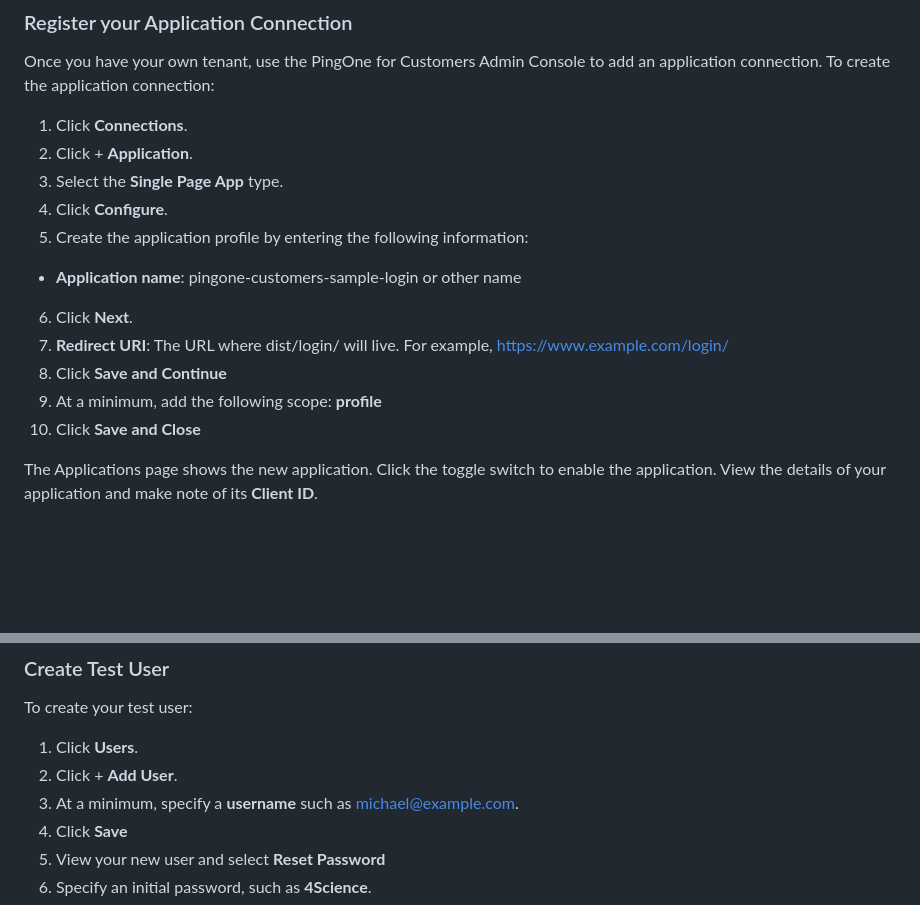
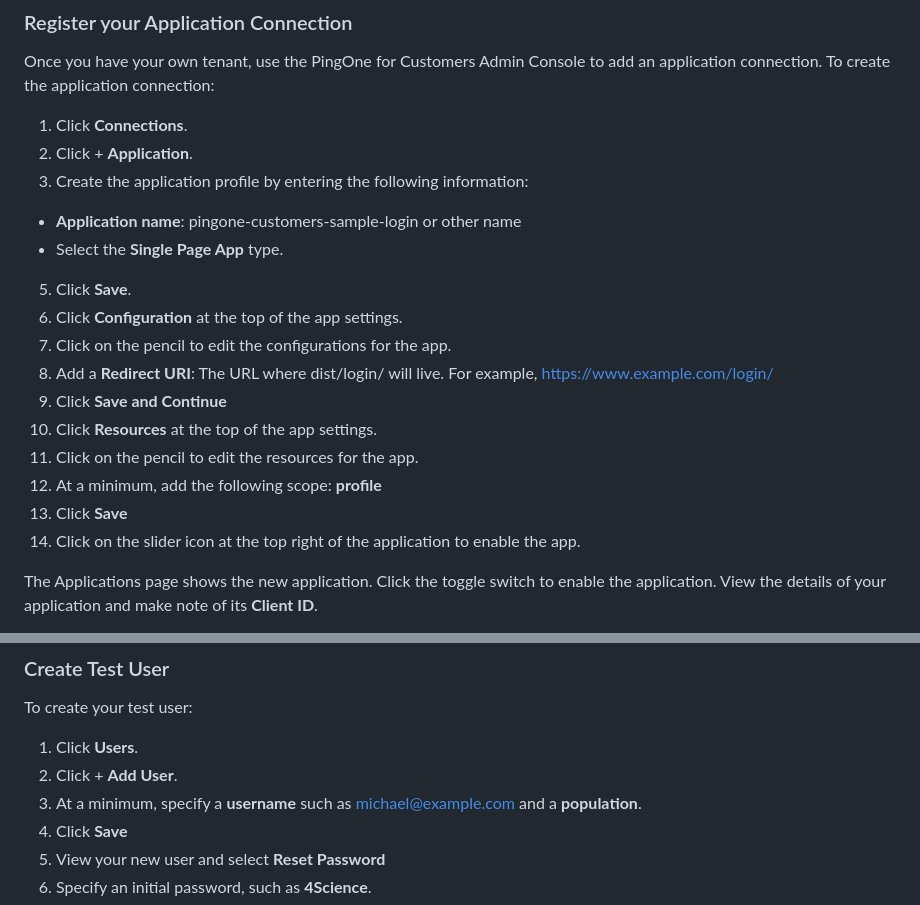
Before and after one commit to pingidentity/pingone-sample-login, a Markdown page: README.md, 2 parts joined by grey strips. Rendered like a GitHub page; blank space fills up the shorter version.

Commit message:
Update README 2

```diff
--- a/README.md
+++ b/README.md
@@ -41,15 +41,19 @@ Once you have your own tenant, use the PingOne for Customers Admin Console to ad
 
 1. Click **Connections**.
 2. Click + **Application**.
-3. Select the **Single Page App** type.
-4. Click **Configure**.
-5. Create the application profile by entering the following information:
+3. Create the application profile by entering the following information:
 * **Application name**: pingone-customers-sample-login or other name
-6. Click **Next**.
-7. **Redirect URI**: The URL where dist/login/ will live.  For example, https://www.example.com/login/
-8. Click **Save and Continue**
-9. At a minimum, add the following scope: **profile**
-10. Click **Save and Close**
+* Select the **Single Page App** type.
+5. Click **Save**.
+6. Click **Configuration** at the top of the app settings.
+7. Click on the pencil to edit the configurations for the app.
+8. Add a **Redirect URI**: The URL where dist/login/ will live.  For example, https://www.example.com/login/
+9. Click **Save and Continue**
+10. Click **Resources** at the top of the app settings.
+11. Click on the pencil to edit the resources for the app.
+12. At a minimum, add the following scope: **profile**
+13. Click **Save**
+14. Click on the slider icon at the top right of the application to enable the app.
 
 The Applications page shows the new application.  Click the toggle switch to enable the application.  View the details of your application and make note of its **Client ID**.
 
@@ -68,7 +72,7 @@ To create your test user:
 
 1. Click **Users**.
 2. Click + **Add User**.
-3. At a minimum, specify a **username** such as michael@example.com.
+3. At a minimum, specify a **username** such as michael@example.com and a **population**.
 4. Click **Save**
 5. View your new user and select **Reset Password**
 6. Specify an initial password, such as **4Science**.
```
